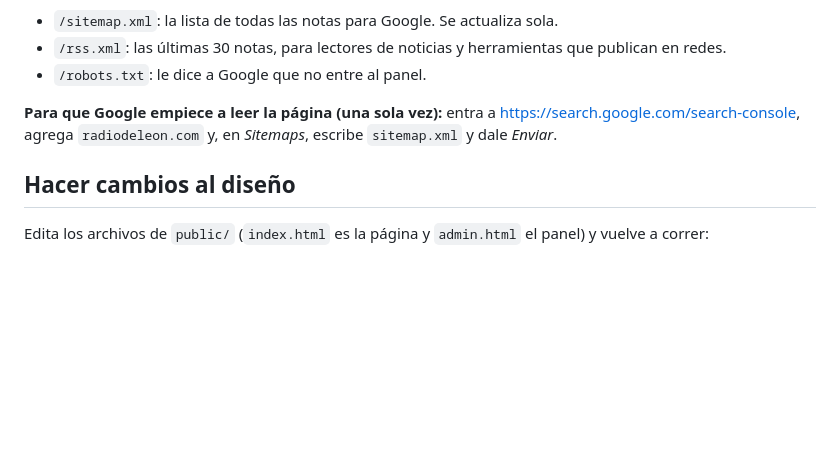
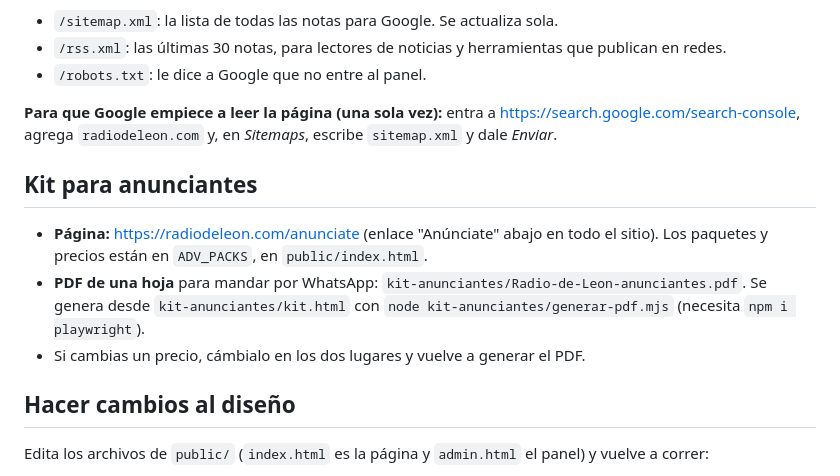
Before and after one commit to marthinv78/radiodeleon-web, a Markdown page: LEEME.md, the part around the change. GitHub-like rendering; blank space fills up the shorter version.

Commit message:
LEEME: dónde está el kit para anunciantes y cómo cambiar precios
Co-Authored-By: Claude Opus 5.5 <noreply@anthropic.com>
Claude-Session: https://claude.ai/code/session_01F9rtbSXx5A9c8T8saTDycf

```diff
--- a/LEEME.md
+++ b/LEEME.md
@@ -172,6 +172,12 @@ Cada nota sale lista para buscadores y para compartir: título, resumen y foto e
 
 **Para que Google empiece a leer la página (una sola vez):** entra a https://search.google.com/search-console, agrega `radiodeleon.com` y, en *Sitemaps*, escribe `sitemap.xml` y dale *Enviar*.
 
+## Kit para anunciantes
+
+- **Página:** https://radiodeleon.com/anunciate (enlace "Anúnciate" abajo en todo el sitio). Los paquetes y precios están en `ADV_PACKS`, en `public/index.html`.
+- **PDF de una hoja** para mandar por WhatsApp: `kit-anunciantes/Radio-de-Leon-anunciantes.pdf`. Se genera desde `kit-anunciantes/kit.html` con `node kit-anunciantes/generar-pdf.mjs` (necesita `npm i playwright`).
+- Si cambias un precio, cámbialo en los dos lugares y vuelve a generar el PDF.
+
 ## Hacer cambios al diseño
 
 Edita los archivos de `public/` (`index.html` es la página y `admin.html` el panel) y vuelve a correr:
```
